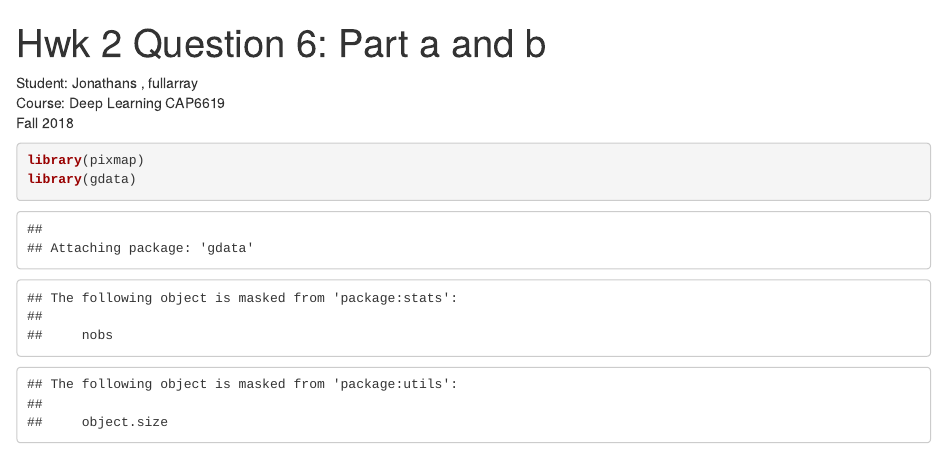
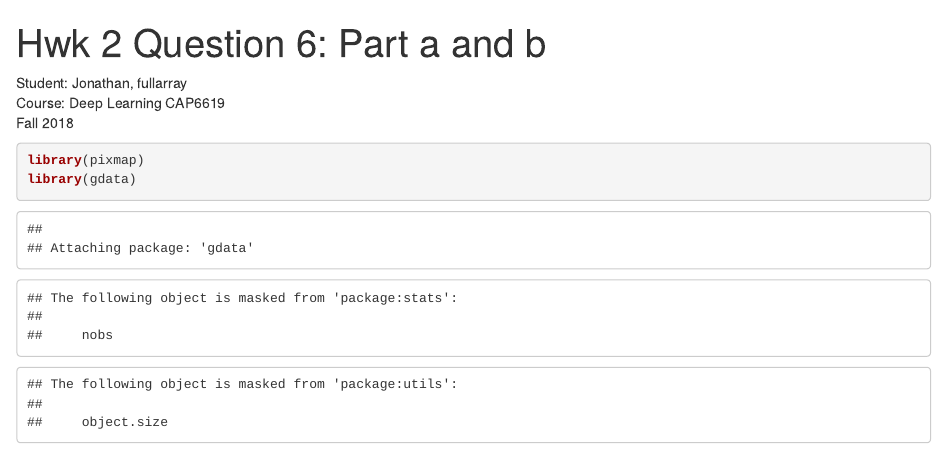
Before and after one commit to herrj1/R, an R Markdown document (imageAnalysis/app2/q6_1_2.Rmd): the page in a window 1100 px wide, from its top. Rendered offline with R 4.5, knitr and Pandoc, with nearby package versions; some code elsewhere in the file could not run offline.

Commit message:
Update q6_1_2.Rmd

````diff
--- a/imageAnalysis/app2/q6_1_2.Rmd
+++ b/imageAnalysis/app2/q6_1_2.Rmd
@@ -2,7 +2,7 @@
 title: 'Hwk 2 Question 6: Part a and b'
 output: html_notebook
 ---
-Student: Jonathans , fullarray<br/>
+Student: Jonathan, fullarray<br/>
 Course: Deep Learning CAP6619 <br/>
 Fall 2018
 ```{r}
````
